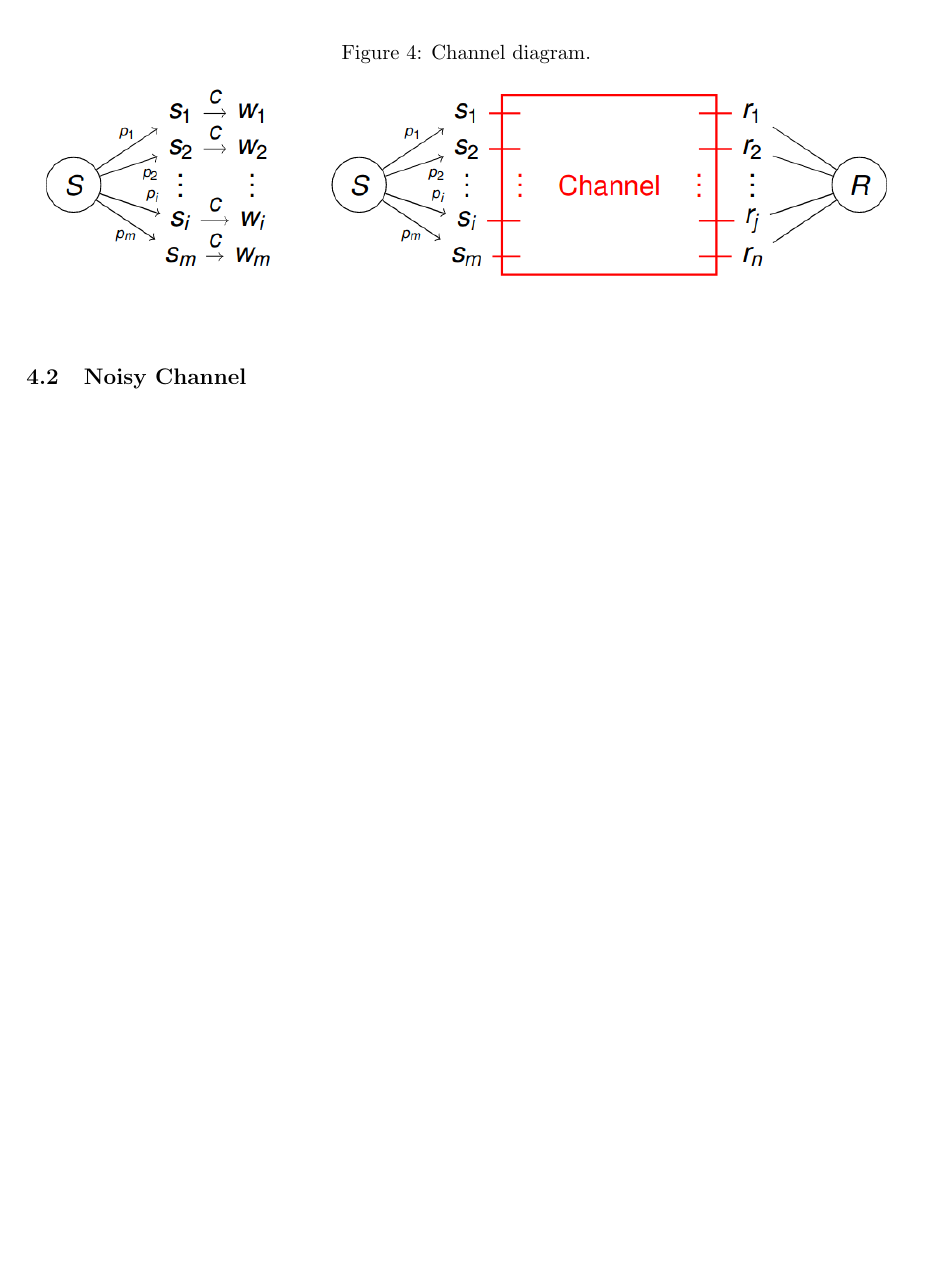
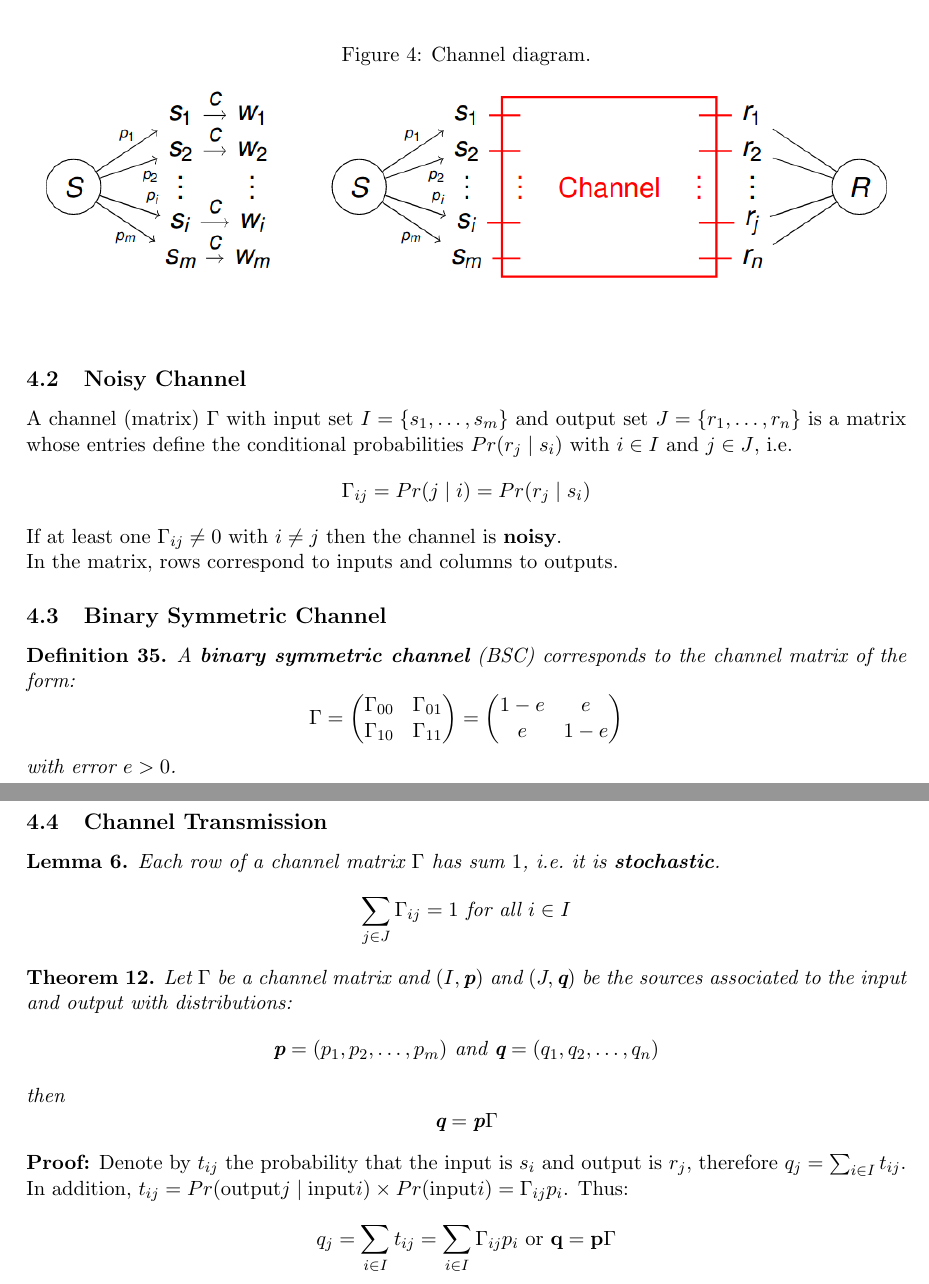
Before and after one commit to cheukwing/mc3-notes, a LaTeX document (information_and_coding_theory/information_theory.tex): part of page 18 of 18 before the commit and two parts of pages 18 and 19 of 19 after it, the two joined at a grey line, cut so that both start at the same text, the shorter picture padded with empty space. Compiled offline with pdfLaTeX.

Commit message:
Add BSC info

```diff
--- a/information_and_coding_theory/information_theory.tex
+++ b/information_and_coding_theory/information_theory.tex
@@ -894,6 +894,59 @@ We have thus reconstructed $D_k$.
 \end{figure}
 
 \subsection{Noisy Channel}
+A channel (matrix) $\Gamma$ with input set $I = \{ s_1, \ldots, s_m \}$ and output set $J = \{ r_1, \ldots, r_n \}$ is a matrix whose entries define the conditional probabilities $Pr(r_j  \mid s_i)$ with $i \in I$ and $j \in J$, i.e.
+\[
+  \Gamma_{ij} = Pr(j \mid i) = Pr(r_j \mid s_i)
+\]
 
+If at least one $\Gamma_{ij} \neq 0$ with $i \neq j$ then the channel is \textbf{noisy}.
+
+In the matrix, rows correspond to inputs and columns to outputs.
+
+\subsection{Binary Symmetric Channel}
+\begin{defn}
+  A \textbf{binary symmetric channel} (BSC) corresponds to the channel matrix of the form:
+  \[
+    \Gamma =
+    \begin{pmatrix}
+      \Gamma_{00} & \Gamma_{01} \\
+      \Gamma_{10} & \Gamma_{11}
+    \end{pmatrix}
+    =
+    \begin{pmatrix}
+      1 - e & e \\
+      e & 1- e
+    \end{pmatrix}
+  \]
+  with error $e > 0$.
+\end{defn}
+
+\subsection{Channel Transmission}
+\begin{lem}
+  Each row of a channel matrix $\Gamma$ has sum $1$, i.e.\ it is \textbf{stochastic}.
+  \[
+    \sum_{j \in J} \Gamma_{ij} = 1 \text{ for all } i \in I
+  \]
+\end{lem}
+
+\begin{theo}
+  Let $\Gamma$ be a channel matrix and $(I, \textbf{p})$ and $(J, \textbf{q})$ be the sources associated to the input and output with distributions:
+  \[
+    \textbf{p} = (p_1, p_2, \ldots, p_m) \text{ and } \textbf{q} = (q_1, q_2, \ldots, q_n)
+  \]
+  then
+  \[
+    \textbf{q} = \textbf{p} \Gamma
+  \]
+\end{theo}
+
+\textbf{Proof:}
+Denote by $t_{ij}$ the probability that the input is $s_i$ and output is $r_j$, therefore $q_j = \sum_{i \in I} t_{ij}$.
+
+In addition, $t_{ij} = Pr(\text{output} j \mid \text{input} i) \times Pr(\text{input} i) = \Gamma_{ij}p_i$.
+Thus:
+\[
+  q_j = \sum_{i \in I} t_{ij} = \sum_{i \in I} \Gamma_{ij} p_i \text{ or } \textbf{q} = \textbf{p}\Gamma
+\]
 
 \end{document}
```
Also changed, not shown: information_and_coding_theory/information_theory.tex (10 more changed lines).
